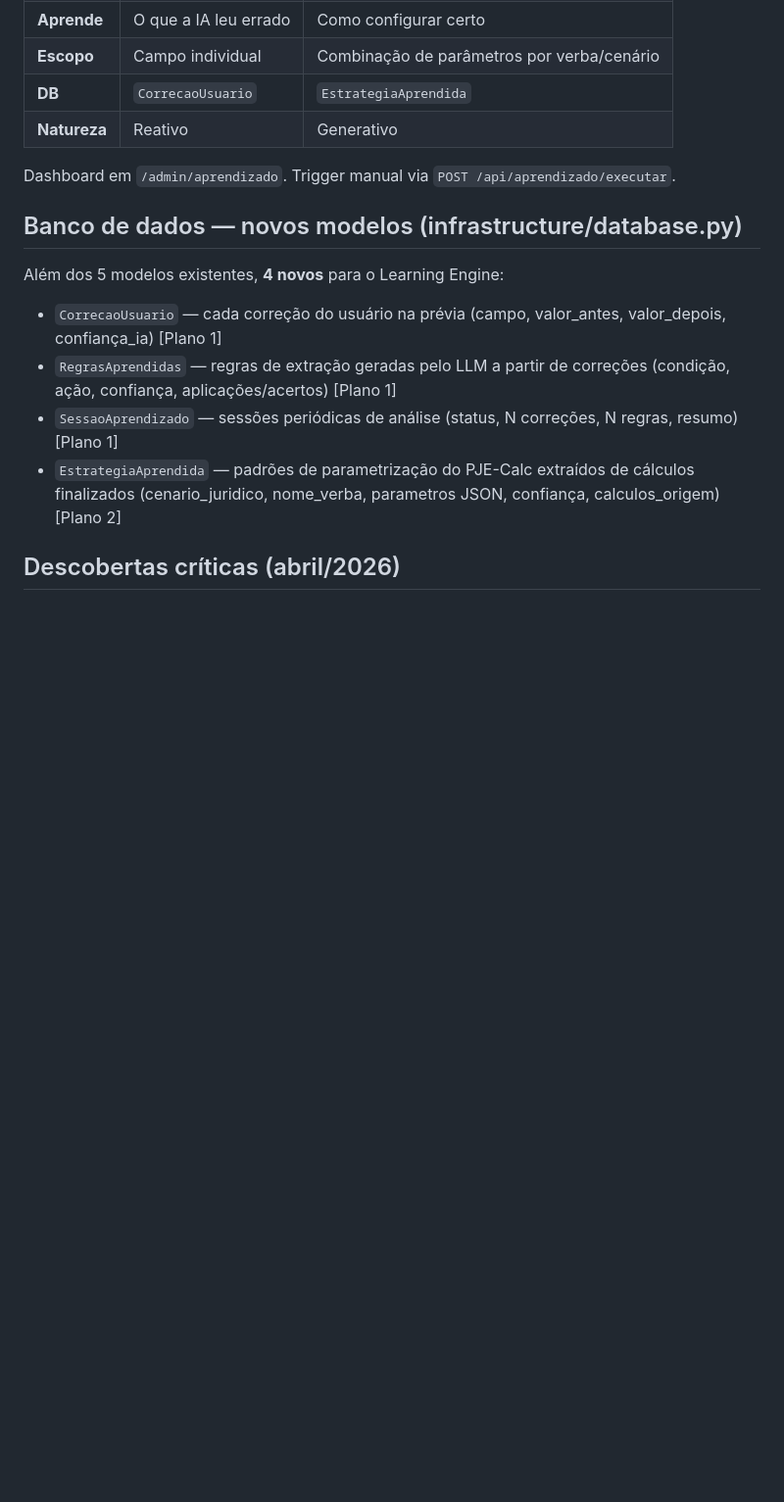
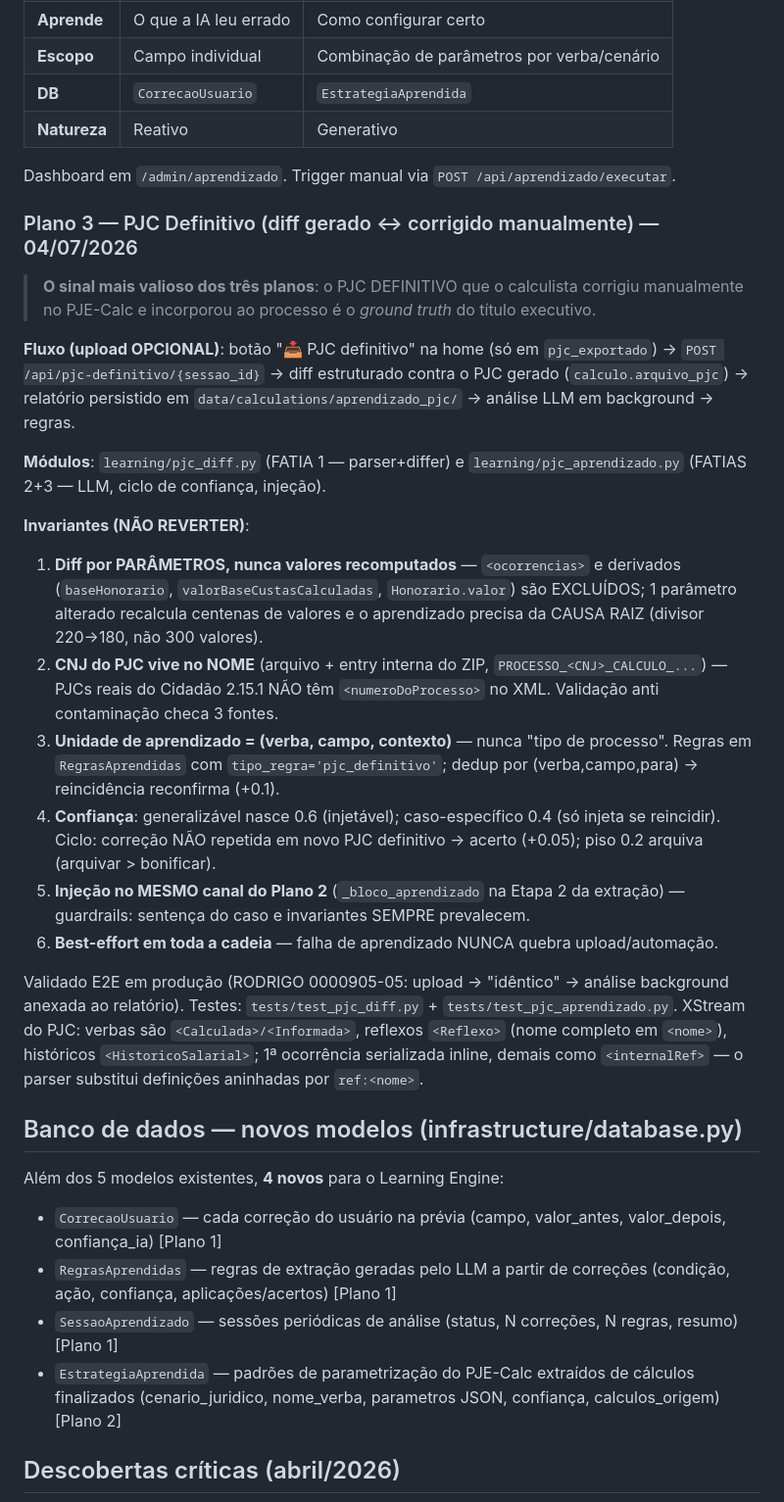
Before and after one commit to bragabarreto/pjecalc-agente, a Markdown page: CLAUDE.md, the part around the change. Shown at 98% size. Rendered like a GitHub page; blank space fills up the shorter version.

Commit message:
docs(CLAUDE.md): Plano 3 do Learning Engine — PJC definitivo (diff → regras → injeção)
Co-Authored-By: Claude Fable 5 <noreply@anthropic.com>

```diff
--- a/CLAUDE.md
+++ b/CLAUDE.md
@@ -1005,6 +1005,46 @@ rule_injector.py (em extraction.py / classification.py)
 | **Natureza** | Reativo | Generativo |
 
 Dashboard em `/admin/aprendizado`. Trigger manual via `POST /api/aprendizado/executar`.
+
+### Plano 3 — PJC Definitivo (diff gerado ↔ corrigido manualmente) — 04/07/2026
+
+> **O sinal mais valioso dos três planos**: o PJC DEFINITIVO que o calculista
+> corrigiu manualmente no PJE-Calc e incorporou ao processo é o *ground truth*
+> do título executivo.
+
+**Fluxo (upload OPCIONAL)**: botão "📥 PJC definitivo" na home (só em
+`pjc_exportado`) → `POST /api/pjc-definitivo/{sessao_id}` → diff estruturado
+contra o PJC gerado (`calculo.arquivo_pjc`) → relatório persistido em
+`data/calculations/aprendizado_pjc/` → análise LLM em background → regras.
+
+**Módulos**: `learning/pjc_diff.py` (FATIA 1 — parser+differ) e
+`learning/pjc_aprendizado.py` (FATIAS 2+3 — LLM, ciclo de confiança, injeção).
+
+**Invariantes (NÃO REVERTER)**:
+1. **Diff por PARÂMETROS, nunca valores recomputados** — `<ocorrencias>` e
+   derivados (`baseHonorario`, `valorBaseCustasCalculadas`, `Honorario.valor`)
+   são EXCLUÍDOS; 1 parâmetro alterado recalcula centenas de valores e o
+   aprendizado precisa da CAUSA RAIZ (divisor 220→180, não 300 valores).
+2. **CNJ do PJC vive no NOME** (arquivo + entry interna do ZIP,
+   `PROCESSO_<CNJ>_CALCULO_...`) — PJCs reais do Cidadão 2.15.1 NÃO têm
+   `<numeroDoProcesso>` no XML. Validação anti contaminação checa 3 fontes.
+3. **Unidade de aprendizado = (verba, campo, contexto)** — nunca "tipo de
+   processo". Regras em `RegrasAprendidas` com `tipo_regra='pjc_definitivo'`;
+   dedup por (verba,campo,para) → reincidência reconfirma (+0.1).
+4. **Confiança**: generalizável nasce 0.6 (injetável); caso-específico 0.4
+   (só injeta se reincidir). Ciclo: correção NÃO repetida em novo PJC
+   definitivo → acerto (+0.05); piso 0.2 arquiva (arquivar > bonificar).
+5. **Injeção no MESMO canal do Plano 2** (`_bloco_aprendizado` na Etapa 2 da
+   extração) — guardrails: sentença do caso e invariantes SEMPRE prevalecem.
+6. **Best-effort em toda a cadeia** — falha de aprendizado NUNCA quebra
+   upload/automação.
+
+Validado E2E em produção (RODRIGO 0000905-05: upload → "idêntico" → análise
+background anexada ao relatório). Testes: `tests/test_pjc_diff.py` +
+`tests/test_pjc_aprendizado.py`. XStream do PJC: verbas são
+`<Calculada>/<Informada>`, reflexos `<Reflexo>` (nome completo em `<nome>`),
+históricos `<HistoricoSalarial>`; 1ª ocorrência serializada inline, demais
+como `<internalRef>` — o parser substitui definições aninhadas por `ref:<nome>`.
 
 ## Banco de dados — novos modelos (infrastructure/database.py)
 
```
